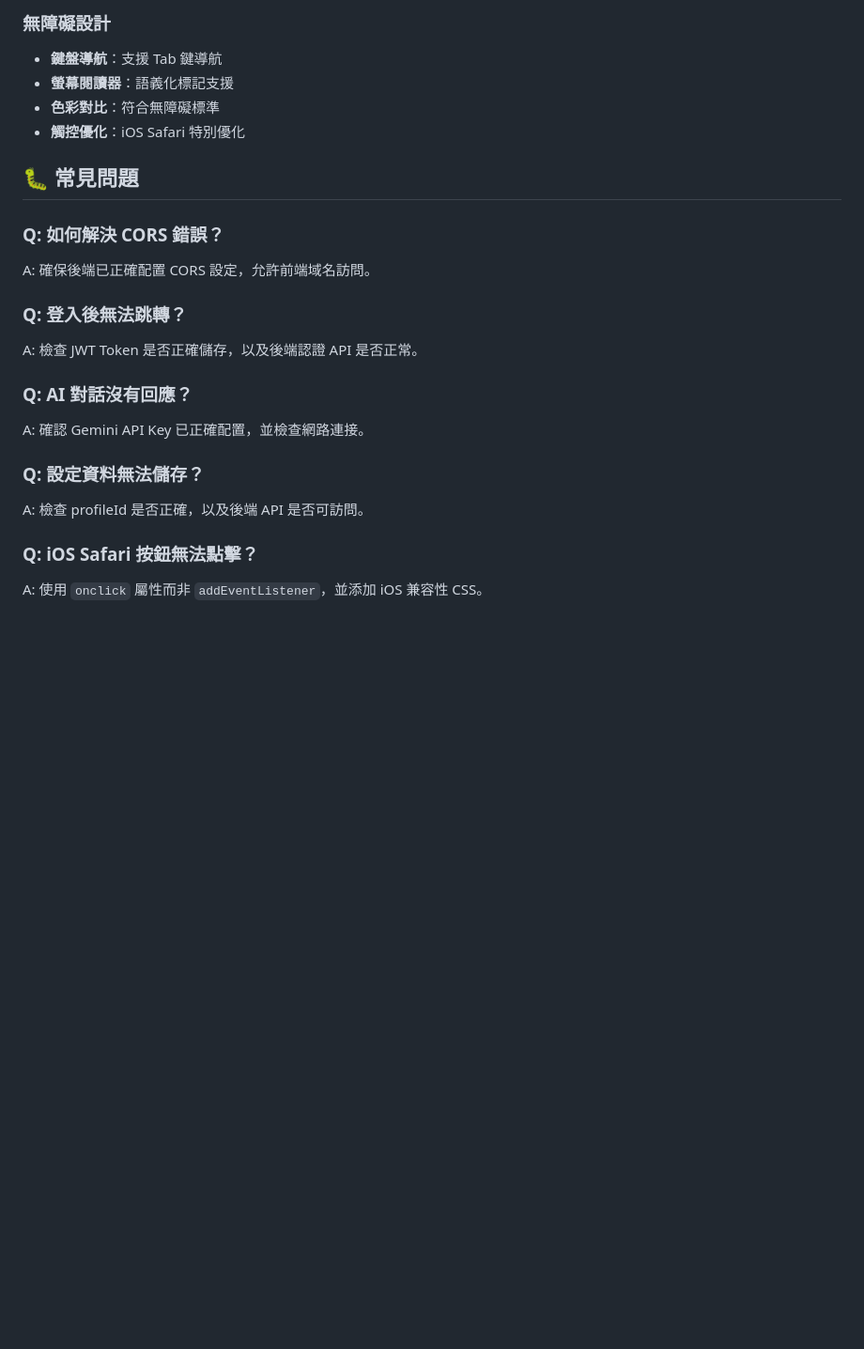
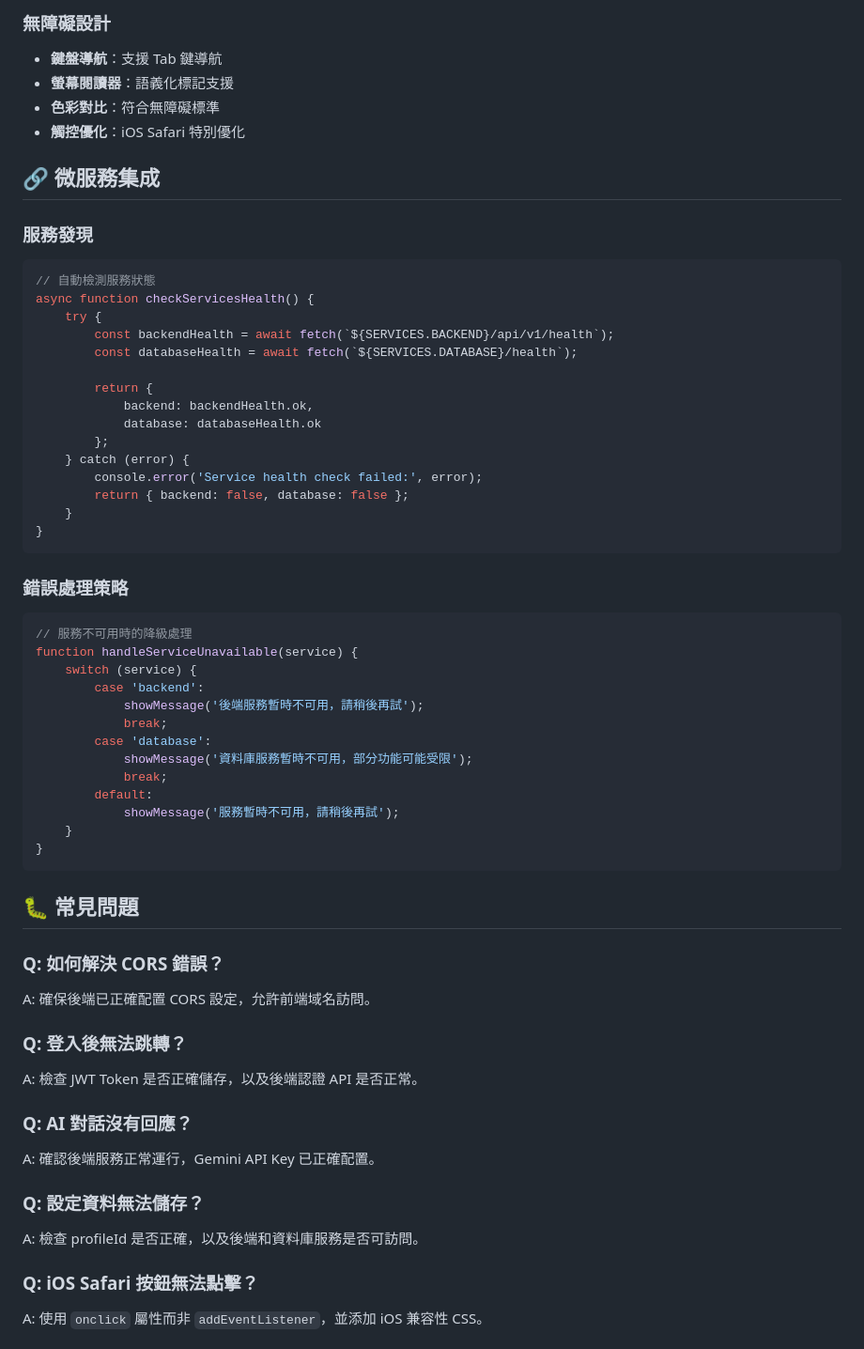
Before and after one commit to fusandy452-cmyk/aistudentfront, a Markdown page: README.md, the part around one of its changes. Shown at 94% size. Drawn GitHub-style; blank space fills up the shorter version.

````diff
--- a/README.md
+++ b/README.md
@@ -263,6 +333,44 @@ function saveChatHistory(message, sender) {
 - **色彩對比**：符合無障礙標準
 - **觸控優化**：iOS Safari 特別優化
 
+## 🔗 微服務集成
+
+### 服務發現
+```javascript
+// 自動檢測服務狀態
+async function checkServicesHealth() {
+    try {
+        const backendHealth = await fetch(`${SERVICES.BACKEND}/api/v1/health`);
+        const databaseHealth = await fetch(`${SERVICES.DATABASE}/health`);
+
+        return {
+            backend: backendHealth.ok,
+            database: databaseHealth.ok
+        };
+    } catch (error) {
+        console.error('Service health check failed:', error);
+        return { backend: false, database: false };
+    }
+}
+```
+
+### 錯誤處理策略
+```javascript
+// 服務不可用時的降級處理
+function handleServiceUnavailable(service) {
+    switch (service) {
+        case 'backend':
+            showMessage('後端服務暫時不可用，請稍後再試');
+            break;
+        case 'database':
+            showMessage('資料庫服務暫時不可用，部分功能可能受限');
+            break;
+        default:
+            showMessage('服務暫時不可用，請稍後再試');
+    }
+}
+```
+
 ## 🐛 常見問題
 
 ### Q: 如何解決 CORS 錯誤？
@@ -272,10 +380,10 @@ A: 確保後端已正確配置 CORS 設定，允許前端域名訪問。
 A: 檢查 JWT Token 是否正確儲存，以及後端認證 API 是否正常。
 
 ### Q: AI 對話沒有回應？
-A: 確認 Gemini API Key 已正確配置，並檢查網路連接。
+A: 確認後端服務正常運行，Gemini API Key 已正確配置。
 
 ### Q: 設定資料無法儲存？
-A: 檢查 profileId 是否正確，以及後端 API 是否可訪問。
+A: 檢查 profileId 是否正確，以及後端和資料庫服務是否可訪問。
 
 ### Q: iOS Safari 按鈕無法點擊？
 A: 使用 `onclick` 屬性而非 `addEventListener`，並添加 iOS 兼容性 CSS。
````
Also changed, not shown: other parts of README.md (+112 -18 lines).
